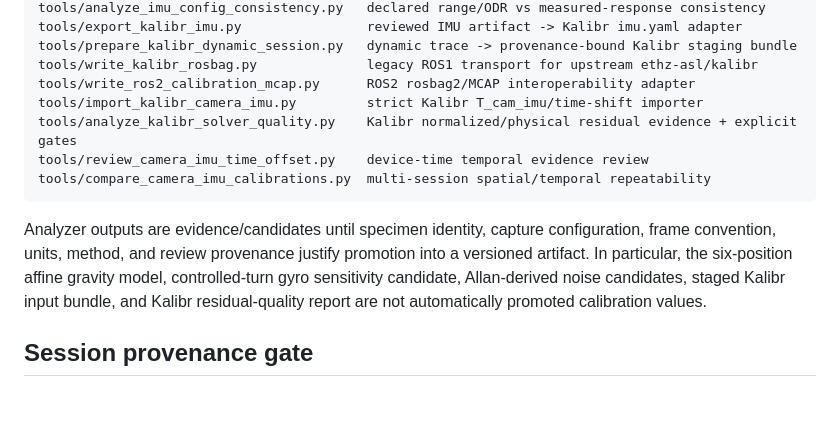
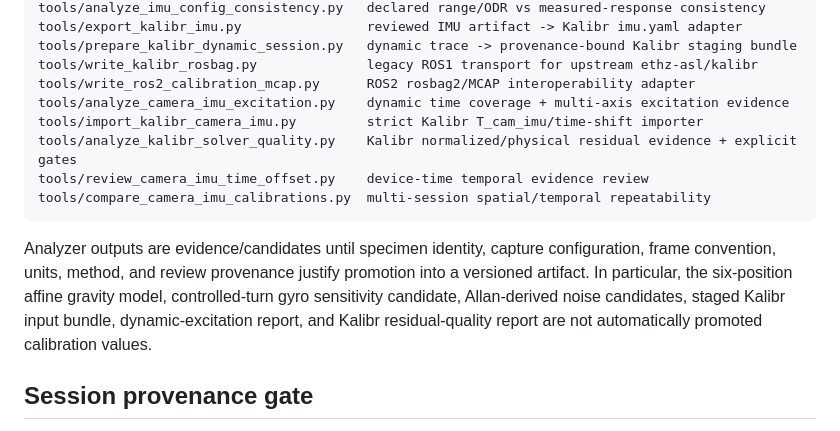
Before and after one commit to cctsao1008/bividi, a Markdown page: calibration/README.md, the part around one of its changes. Rendered like a GitHub page; blank space fills up the shorter version.

````diff
--- a/calibration/README.md
+++ b/calibration/README.md
@@ -40,13 +41,14 @@ tools/export_kalibr_imu.py                reviewed IMU artifact -> Kalibr imu.ya
 tools/prepare_kalibr_dynamic_session.py   dynamic trace -> provenance-bound Kalibr staging bundle
 tools/write_kalibr_rosbag.py              legacy ROS1 transport for upstream ethz-asl/kalibr
 tools/write_ros2_calibration_mcap.py      ROS2 rosbag2/MCAP interoperability adapter
+tools/analyze_camera_imu_excitation.py    dynamic time coverage + multi-axis excitation evidence
 tools/import_kalibr_camera_imu.py         strict Kalibr T_cam_imu/time-shift importer
 tools/analyze_kalibr_solver_quality.py    Kalibr normalized/physical residual evidence + explicit gates
 tools/review_camera_imu_time_offset.py    device-time temporal evidence review
 tools/compare_camera_imu_calibrations.py  multi-session spatial/temporal repeatability
 ```
 
-Analyzer outputs are evidence/candidates until specimen identity, capture configuration, frame convention, units, method, and review provenance justify promotion into a versioned artifact. In particular, the six-position affine gravity model, controlled-turn gyro sensitivity candidate, Allan-derived noise candidates, staged Kalibr input bundle, and Kalibr residual-quality report are not automatically promoted calibration values.
+Analyzer outputs are evidence/candidates until specimen identity, capture configuration, frame convention, units, method, and review provenance justify promotion into a versioned artifact. In particular, the six-position affine gravity model, controlled-turn gyro sensitivity candidate, Allan-derived noise candidates, staged Kalibr input bundle, dynamic-excitation report, and Kalibr residual-quality report are not automatically promoted calibration values.
 
 ## Session provenance gate
 
````
Also changed, not shown: other parts of calibration/README.md (+14 -2 lines).
